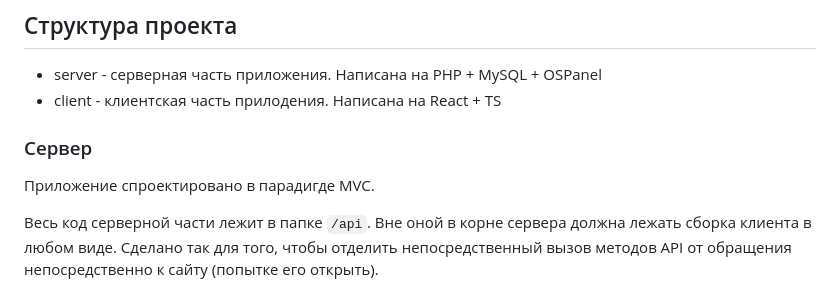
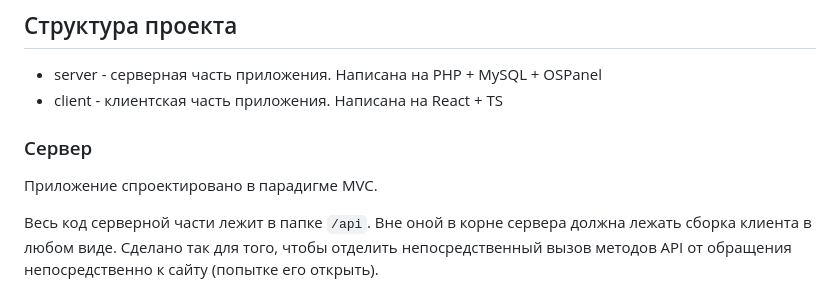
Before and after one commit to DOOMgayyyy/CasinoOchko, a Markdown page: README.md, the part around the change. Drawn GitHub-style.

```diff
--- a/README.md
+++ b/README.md
@@ -34,10 +34,10 @@
 
 ## Структура проекта
 * server - серверная часть приложения. Написана на PHP + MySQL + OSPanel
-* client - клиентская часть прилодения. Написана на React + TS
+* client - клиентская часть приложения. Написана на React + TS
 
 ### Сервер
-Приложение спроектировано в парадигде MVC.
+Приложение спроектировано в парадигме MVC.
 
 Весь код серверной части лежит в папке ``/api``. Вне оной в корне сервера должна лежать сборка клиента в любом виде. Сделано так для того, чтобы отделить непосредственный вызов методов API от обращения непосредственно к сайту (попытке его открыть).
 
```
